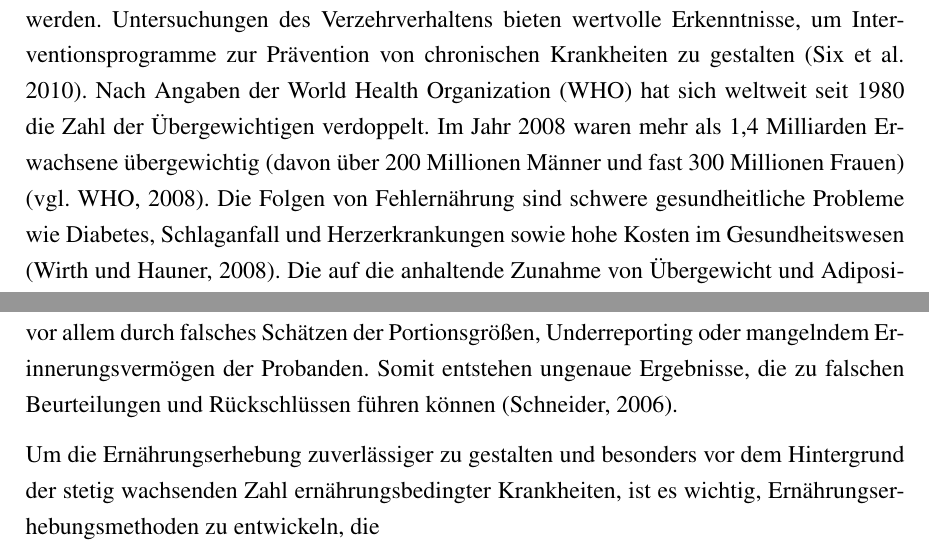
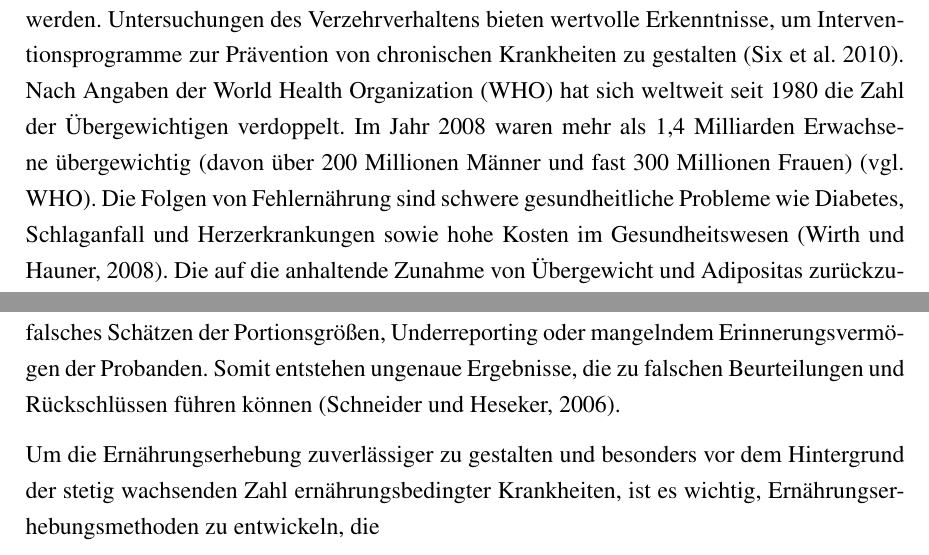
Before and after one commit to stricklisa/BA, a LaTeX document (index.tex, which reads Einleitung.tex): two parts of page 5 of 34, joined at a grey line, cut so that both start at the same text. Compiled offline with pdfLaTeX.

Commit message:
einleitung

```diff
--- a/Einleitung.tex
+++ b/Einleitung.tex
@@ -6,7 +6,7 @@
 
 \subsection{Problemstellung}
 Die Erhebung der menschlichen  Ernährung ist schon lange ein wichtiges Werkzeug, um Informationen über das Essverhalten bestimmter Bevölkerungsgruppen zu erhalten und Zusammenhänge zwischen Ernährung und Gesundheit aufzudecken (Müller, 2007).
-Um diese Ziele zu erreichen, muss das Ernährungsverhalten einer Person möglichst genau erfasst werden. Untersuchungen des Verzehrverhaltens bieten wertvolle Erkenntnisse, um Interventionsprogramme zur Prävention von chronischen Krankheiten zu gestalten (Six et al. 2010). Nach  Angaben der World Health Organization (WHO) hat sich weltweit seit 1980 die Zahl der Übergewichtigen verdoppelt. Im Jahr 2008 waren mehr als 1,4 Milliarden Erwachsene übergewichtig (davon über 200 Millionen Männer und fast 300 Millionen Frauen) (vgl. WHO, 2008). Die Folgen von Fehlernährung sind schwere gesundheitliche Probleme wie Diabetes, Schlaganfall und Herzerkrankungen sowie hohe Kosten im Gesundheitswesen (Wirth und Hauner, 2008). Die auf die anhaltende Zunahme von Übergewicht und Adipositas zurückzuführenden Ausgaben führen zu einem erhöhten Interesse, praktische und neue Technologien zur Prävention der Adipositas zu erforschen (Ershow et al., 2004). Um das Essverhalten zu registrieren, wurden verschiedene Methoden entwickelt, die sich je nach Ziel und Umfang der Erfassung unterscheiden. Aus den erhobenen Informationen werden mittels verschiedener Datenbanken Nährstoff- und Energiezufuhr berechnet. Anhand der Ergebnisse können Rückschlüsse auf den Ernährungsstatus eines Menschen geschlossen werden. Jedoch sind Durchführung und Auswertung der meisten traditionellen Methoden wie dem Verzehrsprotokoll sehr zeitaufwendig und setzen eine hohe Folgebereitschaft der Nutzer voraus. Zudem sind sie oft kostenintensiv und es kommt häufig zu Problemen und Fehlern, vor allem durch falsches Schätzen der Portionsgrößen, Underreporting oder mangelndem Erinnerungsvermögen der Probanden. Somit entstehen ungenaue Ergebnisse, die zu falschen Beurteilungen und Rückschlüssen führen können (Schneider, 2006).
+Um diese Ziele zu erreichen, muss das Ernährungsverhalten einer Person möglichst genau erfasst werden. Untersuchungen des Verzehrverhaltens bieten wertvolle Erkenntnisse, um Interventionsprogramme zur Prävention von chronischen Krankheiten zu gestalten (Six et al. 2010). Nach  Angaben der World Health Organization (WHO) hat sich weltweit seit 1980 die Zahl der Übergewichtigen verdoppelt. Im Jahr 2008 waren mehr als 1,4 Milliarden Erwachsene übergewichtig (davon über 200 Millionen Männer und fast 300 Millionen Frauen) (vgl. WHO). Die Folgen von Fehlernährung sind schwere gesundheitliche Probleme wie Diabetes, Schlaganfall und Herzerkrankungen sowie hohe Kosten im Gesundheitswesen (Wirth und Hauner, 2008). Die auf die anhaltende Zunahme von Übergewicht und Adipositas zurückzuführenden Ausgaben führen zu einem erhöhten Interesse, praktische und neue Technologien zur Prävention der Adipositas zu erforschen (Ershow et al., 2004). Um das Essverhalten zu registrieren, wurden verschiedene Methoden entwickelt, die sich je nach Ziel und Umfang der Erfassung unterscheiden. Aus den erhobenen Informationen werden mittels verschiedener Datenbanken Nährstoff- und Energiezufuhr berechnet. Anhand der Ergebnisse können Rückschlüsse auf den Ernährungsstatus eines Menschen geschlossen werden. Jedoch sind Durchführung und Auswertung der meisten traditionellen Methoden wie dem Verzehrsprotokoll sehr zeitaufwendig und setzen eine hohe Folgebereitschaft der Nutzer voraus. Zudem sind sie oft kostenintensiv und es kommt häufig zu Problemen und Fehlern, vor allem durch falsches Schätzen der Portionsgrößen, Underreporting oder mangelndem Erinnerungsvermögen der Probanden. Somit entstehen ungenaue Ergebnisse, die zu falschen Beurteilungen und Rückschlüssen führen können (Schneider und Heseker, 2006).
 
 
 Um die Ernährungserhebung zuverlässiger zu gestalten und besonders vor dem Hintergrund der stetig wachsenden Zahl ernährungsbedingter Krankheiten, ist es wichtig, Ernährungserhebungsmethoden zu entwickeln, die
```
